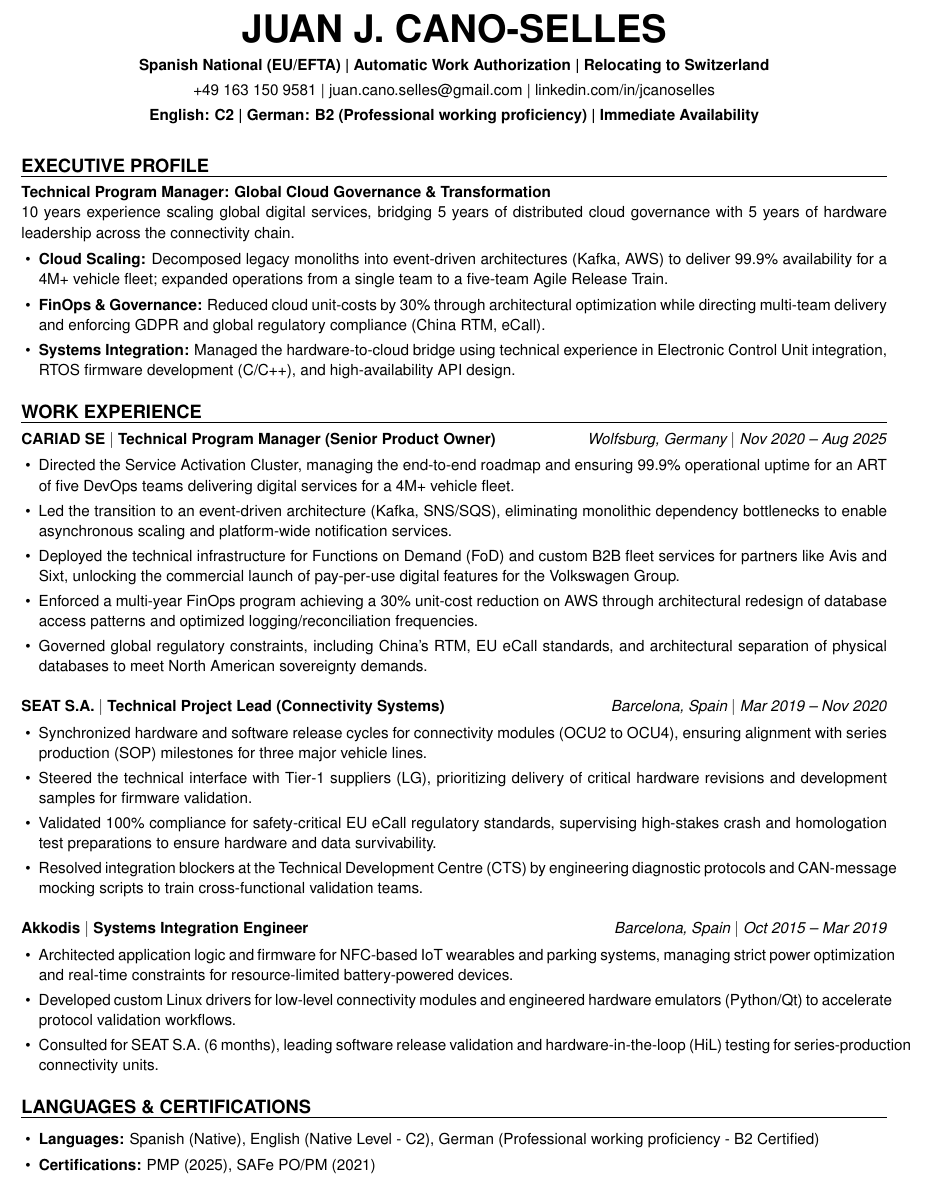
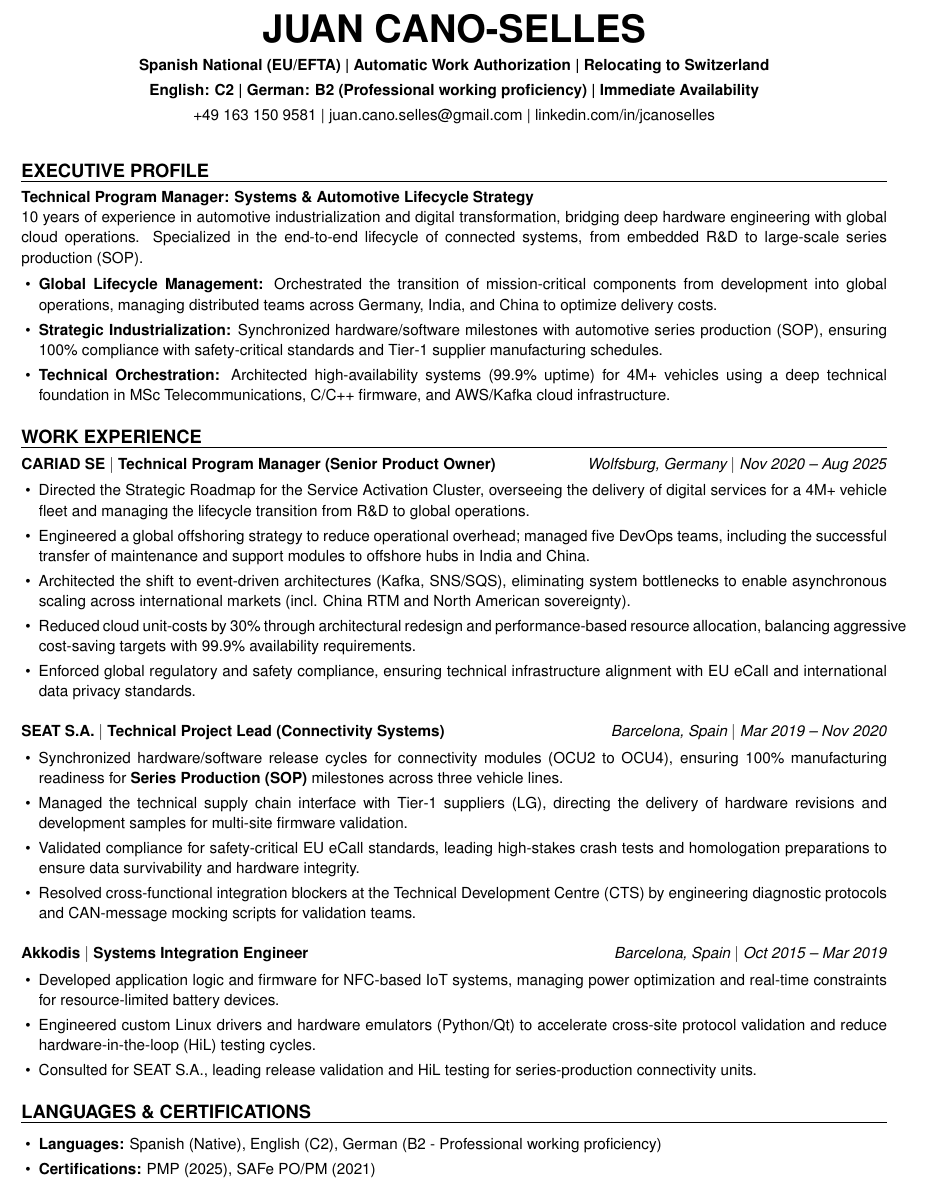
Before and after one commit to JUANJCS/LaTeX_Resumes, a LaTeX CV (Juan_Cano_Resume_Nophoto.tex): part of the page, cut so that both start at the same text. Compiled offline with pdfLaTeX.

Commit message:
Final Application

```diff
--- a/Juan_Cano_Resume_Nophoto.tex
+++ b/Juan_Cano_Resume_Nophoto.tex
@@ -7,7 +7,7 @@
 \usepackage[hidelinks]{hyperref}
 \usepackage{bookmark}
 \usepackage{iftex}
-\usepackage[none]{hyphenat} % Disables all hyphenation
+\usepackage[none]{hyphenat}
 
 % ---------- Fonts ----------
 \ifPDFTeX
@@ -40,28 +40,23 @@
 % HEADER
 % ============================================================
 \begin{center}
-    {\Huge\bfseries JUAN J. CANO-SELLES} \\ \vspace{5pt}
+    {\Huge\bfseries JUAN CANO-SELLES} \\ \vspace{5pt}
 
-    % Line 2: Legal Status & Location
     \textbf{Spanish National (EU/EFTA) | Automatic Work Authorization | Relocating to Switzerland} \\ \vspace{3pt}
-
-    % Line 3: Contact Info (Shortened LinkedIn for space)
+    \textbf{English: C2 | German: B2 (Professional working proficiency) | Immediate Availability} \\ \vspace{3pt}
     +49 163 150 9581 | \href{mailto:juan.cano.selles@gmail.com}{juan.cano.selles@gmail.com} | \href{https://www.linkedin.com/in/jcanoselles}{linkedin.com/in/jcanoselles} \\ \vspace{3pt}
-
-    % Line 4: The "Value Prop" Line (Languages + Availability)
-    \textbf{English: C2 | German: B2 (Professional working proﬁciency) | Immediate Availability}
 \end{center}
 
 % ============================================================
 % SUMMARY
 % ============================================================
 \Section{Executive Profile}
-\textbf{Technical Program Manager: Global Cloud Governance \& Transformation} \\
-10 years experience scaling global digital services, bridging 5 years of distributed cloud governance with 5 years of hardware leadership across the connectivity chain.
+\textbf{Technical Program Manager: Systems \& Automotive Lifecycle Strategy} \\
+10 years of experience in automotive industrialization and digital transformation, bridging deep hardware engineering with global cloud operations. Specialized in the end-to-end lifecycle of connected systems, from embedded R\&D to large-scale series production (SOP).
 \begin{itemize}
-    \item \textbf{Cloud Scaling:} Decomposed legacy monoliths into event-driven architectures (Kafka, AWS) to deliver 99.9\% availability for a 4M+ vehicle fleet; expanded operations from a single team to a five-team Agile Release Train.
-    \item \textbf{FinOps \& Governance:} Reduced cloud unit-costs by 30\% through architectural optimization while directing multi-team delivery and enforcing GDPR and global regulatory compliance (China RTM, eCall).
-    \item \textbf{Systems Integration:} Managed the hardware-to-cloud bridge using technical experience in Electronic Control Unit integration, RTOS firmware development (C/C++), and high-availability API design.
+    \item \textbf{Global Lifecycle Management:} Orchestrated the transition of mission-critical components from development into global operations, managing distributed teams across Germany, India, and China to optimize delivery costs.
+    \item \textbf{Strategic Industrialization:} Synchronized hardware/software milestones with automotive series production (SOP), ensuring 100\% compliance with safety-critical standards and Tier-1 supplier manufacturing schedules.
+    \item \textbf{Technical Orchestration:} Architected high-availability systems (99.9\% uptime) for 4M+ vehicles using a deep technical foundation in MSc Telecommunications, C/C++ firmware, and AWS/Kafka cloud infrastructure.
 \end{itemize}
 
 % ============================================================
@@ -71,33 +66,33 @@
 
 \textbf{CARIAD SE} $|$ \textbf{Technical Program Manager (Senior Product Owner)} \hfill \textit{Wolfsburg, Germany $|$ Nov 2020 -- Aug 2025}
 \begin{itemize}
-\item Directed the Service Activation Cluster, managing the end-to-end roadmap and ensuring 99.9\% operational uptime for an ART of five DevOps teams delivering digital services for a 4M+ vehicle fleet.
-\item Led the transition to an event-driven architecture (Kafka, SNS/SQS), eliminating monolithic dependency bottlenecks to enable asynchronous scaling and platform-wide notification services.
-\item Deployed the technical infrastructure for Functions on Demand (FoD) and custom B2B fleet services for partners like Avis and Sixt, unlocking the commercial launch of pay-per-use digital features for the Volkswagen Group.
-\item Enforced a multi-year FinOps program achieving a 30\% unit-cost reduction on AWS through architectural redesign of database access patterns and optimized logging/reconciliation frequencies.
-\item Governed global regulatory constraints, including China’s RTM, EU eCall standards, and architectural separation of physical databases to meet North American sovereignty demands.
+\item Directed the Strategic Roadmap for the Service Activation Cluster, overseeing the delivery of digital services for a 4M+ vehicle fleet and managing the lifecycle transition from R\&D to global operations.
+\item Engineered a global offshoring strategy to reduce operational overhead; managed five DevOps teams, including the successful transfer of maintenance and support modules to offshore hubs in India and China.
+\item Architected the shift to event-driven architectures (Kafka, SNS/SQS), eliminating system bottlenecks to enable asynchronous scaling across international markets (incl. China RTM and North American sovereignty).
+\item Reduced cloud unit-costs by 30\% through architectural redesign and performance-based resource allocation, balancing aggressive cost-saving targets with 99.9\% availability requirements.
+\item Enforced global regulatory and safety compliance, ensuring technical infrastructure alignment with EU eCall and international data privacy standards.
 \end{itemize}
 
 \vspace{8pt}
 \textbf{SEAT S.A.} $|$ \textbf{Technical Project Lead (Connectivity Systems)} \hfill \textit{Barcelona, Spain $|$ Mar 2019 -- Nov 2020}
 \begin{itemize}
-\item Synchronized hardware and software release cycles for connectivity modules (OCU2 to OCU4), ensuring alignment with series production (SOP) milestones for three major vehicle lines.
-\item Steered the technical interface with Tier-1 suppliers (LG), prioritizing delivery of critical hardware revisions and development samples for firmware validation.
-\item Validated 100\% compliance for safety-critical EU eCall regulatory standards, supervising high-stakes crash and homologation test preparations to ensure hardware and data survivability.
-\item Resolved integration blockers at the Technical Development Centre (CTS) by engineering diagnostic protocols and CAN-message mocking scripts to train cross-functional validation teams.
+\item Synchronized hardware/software release cycles for connectivity modules (OCU2 to OCU4), ensuring 100\% manufacturing readiness for \textbf{Series Production (SOP)} milestones across three vehicle lines.
+\item Managed the technical supply chain interface with Tier-1 suppliers (LG), directing the delivery of hardware revisions and development samples for multi-site firmware validation.
+\item Validated compliance for safety-critical EU eCall standards, leading high-stakes crash tests and homologation preparations to ensure data survivability and hardware integrity.
+\item Resolved cross-functional integration blockers at the Technical Development Centre (CTS) by engineering diagnostic protocols and CAN-message mocking scripts for validation teams.
 \end{itemize}
 
 \vspace{8pt}
 \textbf{Akkodis} $|$ \textbf{Systems Integration Engineer} \hfill \textit{Barcelona, Spain $|$ Oct 2015 -- Mar 2019}
 \begin{itemize}
-    \item Architected application logic and firmware for NFC-based IoT wearables and parking systems, managing strict power optimization and real-time constraints for resource-limited battery-powered devices.
-    \item Developed custom Linux drivers for low-level connectivity modules and engineered hardware emulators (Python/Qt) to accelerate protocol validation workflows.
-    \item Consulted for SEAT S.A. (6 months), leading software release validation and hardware-in-the-loop (HiL) testing for series-production connectivity units.
+    \item Developed application logic and firmware for NFC-based IoT systems, managing power optimization and real-time constraints for resource-limited battery devices.
+    \item Engineered custom Linux drivers and hardware emulators (Python/Qt) to accelerate cross-site protocol validation and reduce hardware-in-the-loop (HiL) testing cycles.
+    \item Consulted for SEAT S.A., leading release validation and HiL testing for series-production connectivity units.
 \end{itemize}
 
 \Section{Languages \& Certifications}
 \begin{itemize}
-\item \textbf{Languages:} Spanish (Native), English (Native Level - C2), German (Professional working proﬁciency - B2  Certified)
+\item \textbf{Languages:} Spanish (Native), English (C2), German (B2 - Professional working proficiency)
 \item \textbf{Certifications:} PMP (2025), SAFe PO/PM (2021)
 \end{itemize}
 
```
Also changed, not shown: Juan_Cano_Resume_Nophoto.pdf, Juan_Cano_Resume_Nophoto.tex (2 more changed lines).
